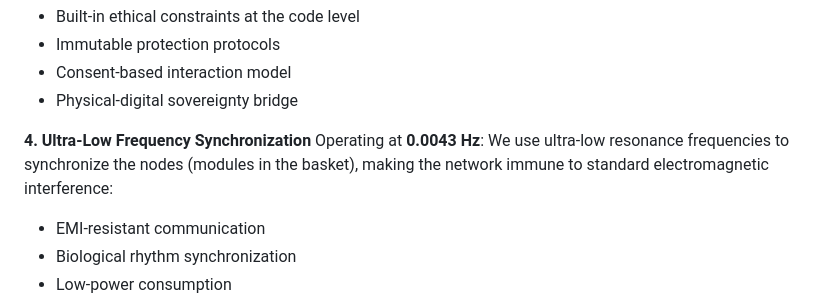
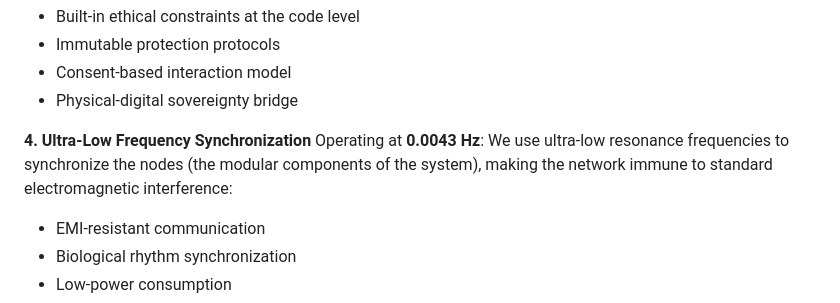
Before and after one commit to hannesmitterer/LexAmoris, a Markdown page: README_PARTNERS.md, the part around the change. GitHub-like rendering.

Commit message:
Improve clarity of module description in README_PARTNERS.md
Co-authored-by: hannesmitterer <221007924+hannesmitterer@users.noreply.github.com>

```diff
--- a/README_PARTNERS.md
+++ b/README_PARTNERS.md
@@ -53,7 +53,7 @@ We have implemented protection logic in AI repositories and nexus that blocks th
 - Physical-digital sovereignty bridge
 
 **4. Ultra-Low Frequency Synchronization**
-Operating at **0.0043 Hz**: We use ultra-low resonance frequencies to synchronize the nodes (modules in the basket), making the network immune to standard electromagnetic interference:
+Operating at **0.0043 Hz**: We use ultra-low resonance frequencies to synchronize the nodes (the modular components of the system), making the network immune to standard electromagnetic interference:
 - EMI-resistant communication
 - Biological rhythm synchronization
 - Low-power consumption
```
